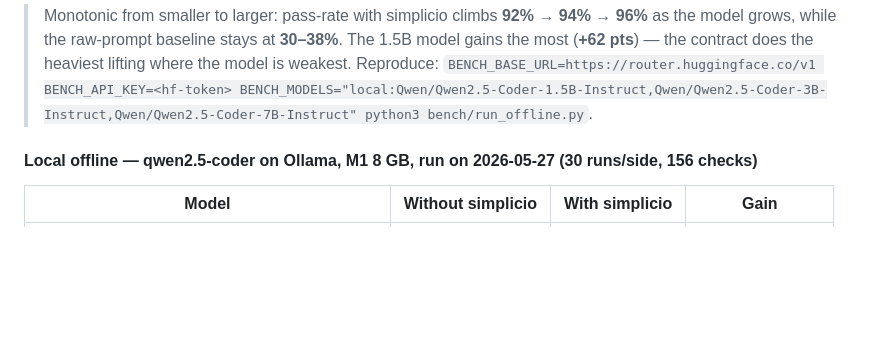
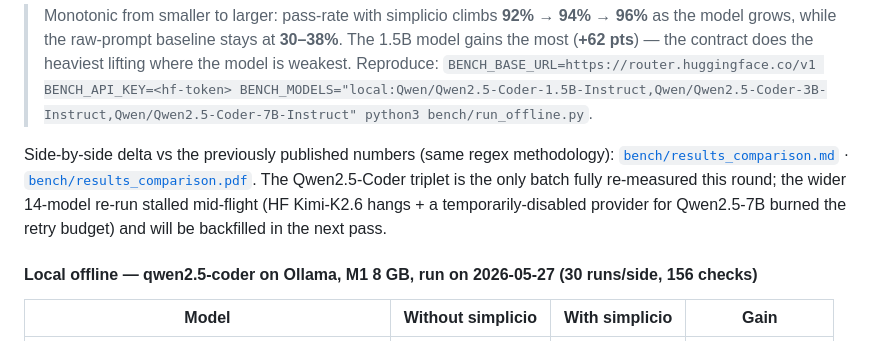
Before and after one commit to wesleysimplicio/simplicio-cli, a Markdown page: README.md, the part around the change. GitHub-like rendering; blank space fills up the shorter version.

Commit message:
docs(README): link the old-vs-new comparison report with honest scope note
The HF Qwen2.5-Coder section now points to bench/results_comparison.{md,pdf}
and acknowledges that only the Coder triplet was re-measured this round; the
wider 14-model backfill is pending.

https://claude.ai/code/session_01SUTucCkHHddcSsUPs4oKkT

```diff
--- a/README.md
+++ b/README.md
@@ -102,6 +102,13 @@ through the HF router (`https://router.huggingface.co/v1`).
 > `BENCH_BASE_URL=https://router.huggingface.co/v1 BENCH_API_KEY=<hf-token>
 > BENCH_MODELS="local:Qwen/Qwen2.5-Coder-1.5B-Instruct,Qwen/Qwen2.5-Coder-3B-Instruct,Qwen/Qwen2.5-Coder-7B-Instruct"
 > python3 bench/run_offline.py`.
+
+Side-by-side delta vs the previously published numbers (same regex methodology):
+[`bench/results_comparison.md`](bench/results_comparison.md) ·
+[`bench/results_comparison.pdf`](bench/results_comparison.pdf). The Qwen2.5-Coder
+triplet is the only batch fully re-measured this round; the wider 14-model
+re-run stalled mid-flight (HF Kimi-K2.6 hangs + a temporarily-disabled provider
+for Qwen2.5-7B burned the retry budget) and will be backfilled in the next pass.
 
 #### Local offline — qwen2.5-coder on Ollama, M1 8 GB, run on 2026-05-27 (30 runs/side, 156 checks)
 
```
